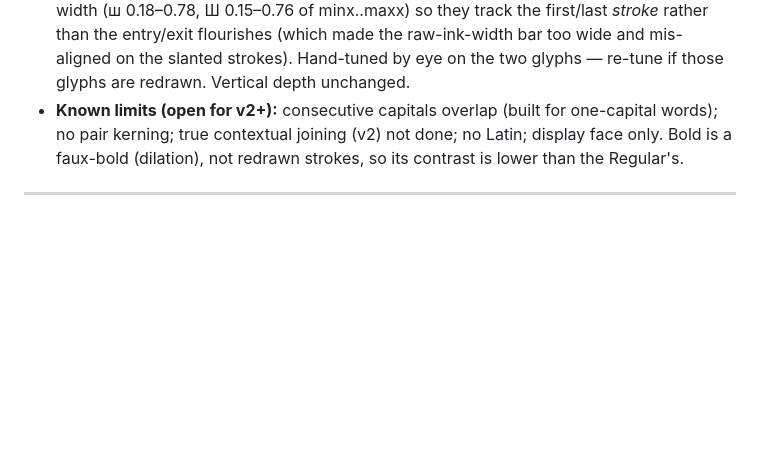
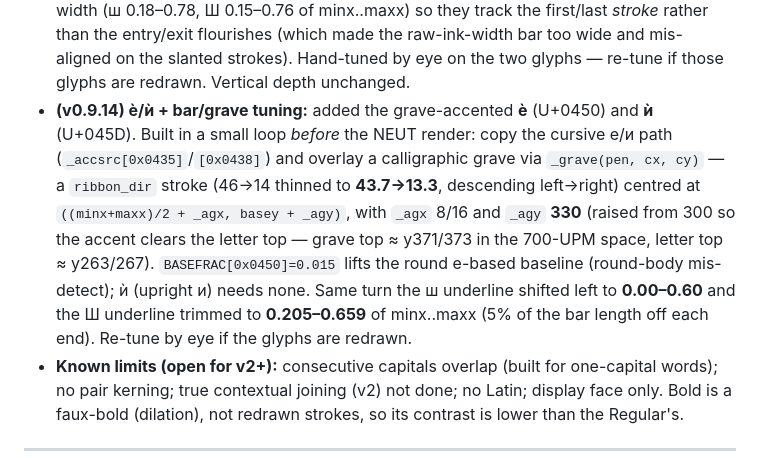
Before and after one commit to Goran-Arsov/makedonka-cursive, a Markdown page: macedonian-cursive-font-handoff.md, the part around the change. Drawn GitHub-style; blank space fills up the shorter version.

```diff
--- a/macedonian-cursive-font-handoff.md
+++ b/macedonian-cursive-font-handoff.md
@@ -159,6 +159,14 @@ vectorizing the Wikimedia chart (see *Source material* below).
   Ш 0.15–0.76 of minx..maxx) so they track the first/last *stroke* rather than the entry/exit flourishes (which
   made the raw-ink-width bar too wide and mis-aligned on the slanted strokes). Hand-tuned by eye on the two
   glyphs — re-tune if those glyphs are redrawn. Vertical depth unchanged.
+- **(v0.9.14) ѐ/ѝ + bar/grave tuning:** added the grave-accented **ѐ** (U+0450) and **ѝ** (U+045D). Built in a
+  small loop *before* the NEUT render: copy the cursive е/и path (`_accsrc[0x0435]`/`[0x0438]`) and overlay a
+  calligraphic grave via `_grave(pen, cx, cy)` — a `ribbon_dir` stroke (46→14 thinned to **43.7→13.3**, descending
+  left→right) centred at `((minx+maxx)/2 + _agx, basey + _agy)`, with `_agx` 8/16 and `_agy` **330** (raised from
+  300 so the accent clears the letter top — grave top ≈ y371/373 in the 700-UPM space, letter top ≈ y263/267).
+  `BASEFRAC[0x0450]=0.015` lifts the round е-based baseline (round-body mis-detect); ѝ (upright и) needs none.
+  Same turn the ш underline shifted left to **0.00–0.60** and the Ш underline trimmed to **0.205–0.659** of
+  minx..maxx (5% of the bar length off each end). Re-tune by eye if the glyphs are redrawn.
 - **Known limits (open for v2+):** consecutive capitals overlap (built for
   one-capital words); no pair kerning; true contextual joining (v2) not done; no
   Latin; display face only. Bold is a faux-bold (dilation), not redrawn strokes,
```
Also changed, not shown: README.md (+1 -1 lines), followups.md (+5 -3 lines), specimen.png, 12 other files.
